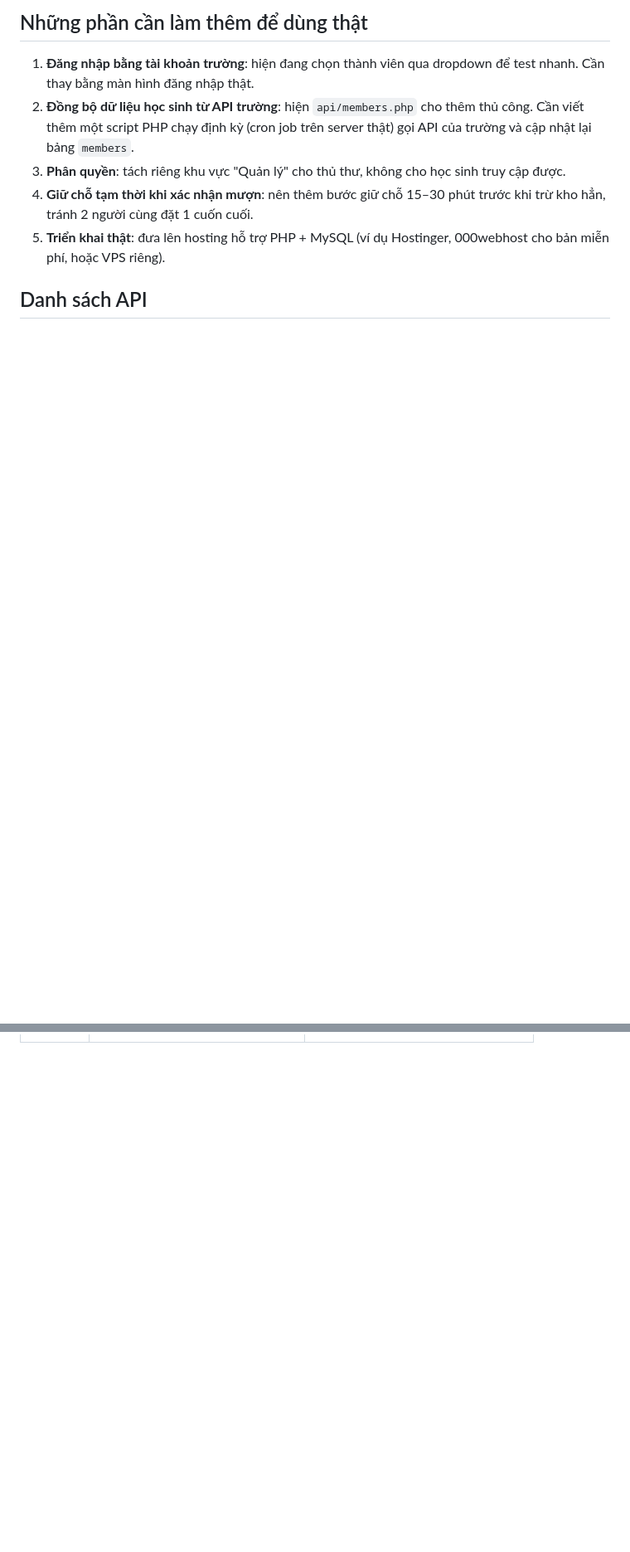
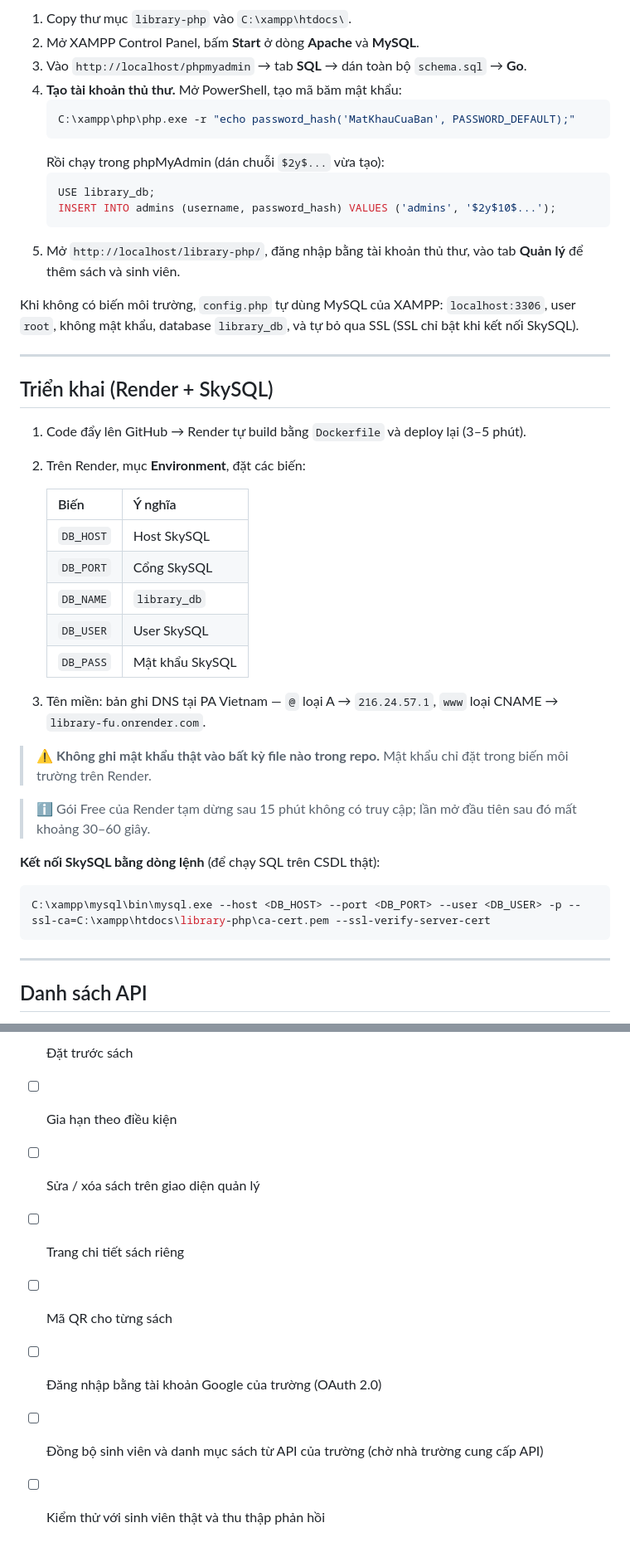
Before and after one commit to nghiahhnce190490-cyber/Library_FU, a Markdown page: README.md, 2 parts joined by grey strips. Shown at 83% size. Drawn GitHub-style; blank space fills up the shorter version.

````diff
--- a/README.md
+++ b/README.md
@@ -42,17 +70,54 @@ qua phpMyAdmin nếu muốn thêm nhanh nhiều dòng cùng lúc.
 
-## Những phần cần làm thêm để dùng thật
+1. Copy thư mục `library-php` vào `C:\xampp\htdocs\`.
+2. Mở XAMPP Control Panel, bấm **Start** ở dòng **Apache** và **MySQL**.
+3. Vào `http://localhost/phpmyadmin` → tab **SQL** → dán toàn bộ `schema.sql` → **Go**.
+4. **Tạo tài khoản thủ thư.** Mở PowerShell, tạo mã băm mật khẩu:
+   ```powershell
+   C:\xampp\php\php.exe -r "echo password_hash('MatKhauCuaBan', PASSWORD_DEFAULT);"
+   ```
+   Rồi chạy trong phpMyAdmin (dán chuỗi `$2y$...` vừa tạo):
+   ```sql
+   USE library_db;
+   INSERT INTO admins (username, password_hash) VALUES ('admins', '$2y$10$...');
+   ```
+5. Mở `http://localhost/library-php/`, đăng nhập bằng tài khoản thủ thư,
+   vào tab **Quản lý** để thêm sách và sinh viên.
 
-1. **Đăng nhập bằng tài khoản trường**: hiện đang chọn thành viên qua dropdown
-   để test nhanh. Cần thay bằng màn hình đăng nhập thật.
-2. **Đồng bộ dữ liệu học sinh từ API trường**: hiện `api/members.php` cho thêm
-   thủ công. Cần viết thêm một script PHP chạy định kỳ (cron job trên
-   server thật) gọi API của trường và cập nhật lại bảng `members`.
-3. **Phân quyền**: tách riêng khu vực "Quản lý" cho thủ thư, không cho học
-   sinh truy cập được.
-4. **Giữ chỗ tạm thời khi xác nhận mượn**: nên thêm bước giữ chỗ 15–30 phút
-   trước khi trừ kho hẳn, tránh 2 người cùng đặt 1 cuốn cuối.
-5. **Triển khai thật**: đưa lên hosting hỗ trợ PHP + MySQL (ví dụ Hostinger,
-   000webhost cho bản miễn phí, hoặc VPS riêng).
+Khi không có biến môi trường, `config.php` tự dùng MySQL của XAMPP:
+`localhost:3306`, user `root`, không mật khẩu, database `library_db`, và tự bỏ qua SSL
+(SSL chỉ bật khi kết nối SkySQL).
+
+---
+
+## Triển khai (Render + SkySQL)
+
+1. Code đẩy lên GitHub → Render tự build bằng `Dockerfile` và deploy lại (3–5 phút).
+2. Trên Render, mục **Environment**, đặt các biến:
+
+   | Biến | Ý nghĩa |
+   |---|---|
+   | `DB_HOST` | Host SkySQL |
+   | `DB_PORT` | Cổng SkySQL |
+   | `DB_NAME` | `library_db` |
+   | `DB_USER` | User SkySQL |
+   | `DB_PASS` | Mật khẩu SkySQL |
+
+3. Tên miền: bản ghi DNS tại PA Vietnam — `@` loại A → `216.24.57.1`,
+   `www` loại CNAME → `library-fu.onrender.com`.
+
+> ⚠️ **Không ghi mật khẩu thật vào bất kỳ file nào trong repo.** Mật khẩu chỉ đặt trong
+> biến môi trường trên Render.
+
+> ℹ️ Gói Free của Render tạm dừng sau 15 phút không có truy cập; lần mở đầu tiên sau đó
+> mất khoảng 30–60 giây.
+
+**Kết nối SkySQL bằng dòng lệnh** (để chạy SQL trên CSDL thật):
+
+```powershell
+C:\xampp\mysql\bin\mysql.exe --host <DB_HOST> --port <DB_PORT> --user <DB_USER> -p --ssl-ca=C:\xampp\htdocs\library-php\ca-cert.pem --ssl-verify-server-cert
+```
+
+---
 
 ## Danh sách API
 
@@ -67,0 +169,8 @@ qua phpMyAdmin nếu muốn thêm nhanh nhiều dòng cùng lúc.
+- [ ] Đặt trước sách
+- [ ] Gia hạn theo điều kiện
+- [ ] Sửa / xóa sách trên giao diện quản lý
+- [ ] Trang chi tiết sách riêng
+- [ ] Mã QR cho từng sách
+- [ ] Đăng nhập bằng tài khoản Google của trường (OAuth 2.0)
+- [ ] Đồng bộ sinh viên và danh mục sách từ API của trường (chờ nhà trường cung cấp API)
+- [ ] Kiểm thử với sinh viên thật và thu thập phản hồi
````
Also changed, not shown: other parts of README.md (+102 -38 lines).
